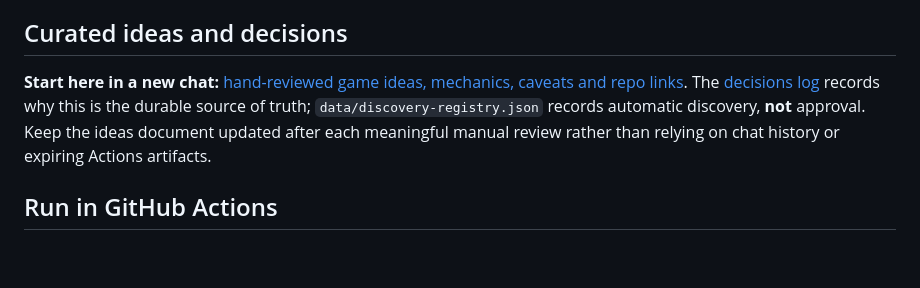
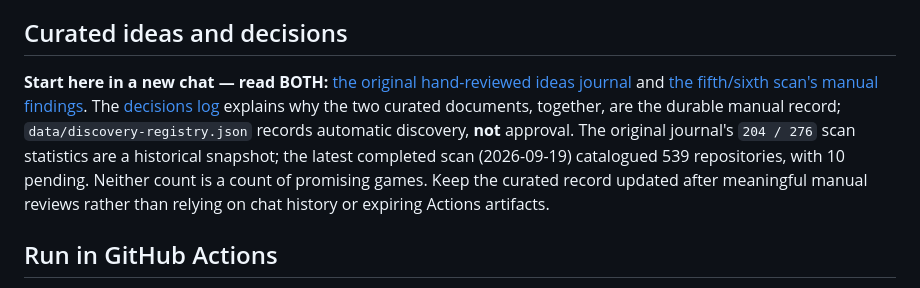
Before and after one commit to DanilaH/super-gitochek, a Markdown page: README.md, the part around the change. Drawn GitHub-style; blank space fills up the shorter version.

Commit message:
docs: link both curated Game Miner reviews from README

```diff
--- a/README.md
+++ b/README.md
@@ -4,7 +4,7 @@ Find public games **and** Phaser plugins, tools, templates, and experiments for
 
 ## Curated ideas and decisions
 
-**Start here in a new chat:** [hand-reviewed game ideas, mechanics, caveats and repo links](docs/GAME_IDEAS.md). The [decisions log](docs/DECISIONS.md) records why this is the durable source of truth; `data/discovery-registry.json` records automatic discovery, **not** approval. Keep the ideas document updated after each meaningful manual review rather than relying on chat history or expiring Actions artifacts.
+**Start here in a new chat — read BOTH:** [the original hand-reviewed ideas journal](docs/GAME_IDEAS.md) and [the fifth/sixth scan's manual findings](docs/GAME_IDEAS_SCAN_05_06.md). The [decisions log](docs/DECISIONS.md) explains why the two curated documents, together, are the durable manual record; `data/discovery-registry.json` records automatic discovery, **not** approval. The original journal's `204 / 276` scan statistics are a historical snapshot; the latest completed scan (2026-09-19) catalogued 539 repositories, with 10 pending. Neither count is a count of promising games. Keep the curated record updated after meaningful manual reviews rather than relying on chat history or expiring Actions artifacts.
 
 ## Run in GitHub Actions
 
```
